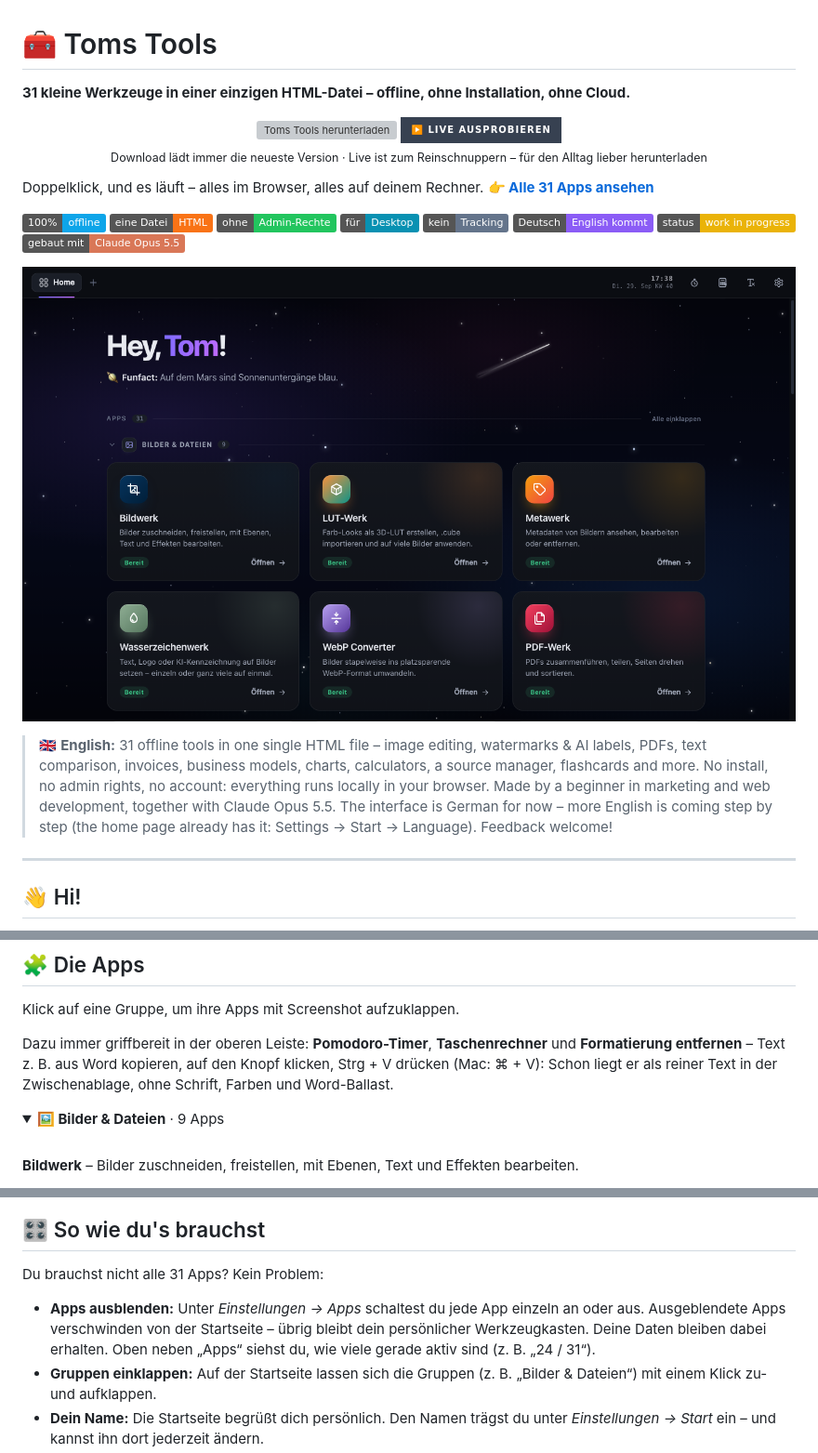
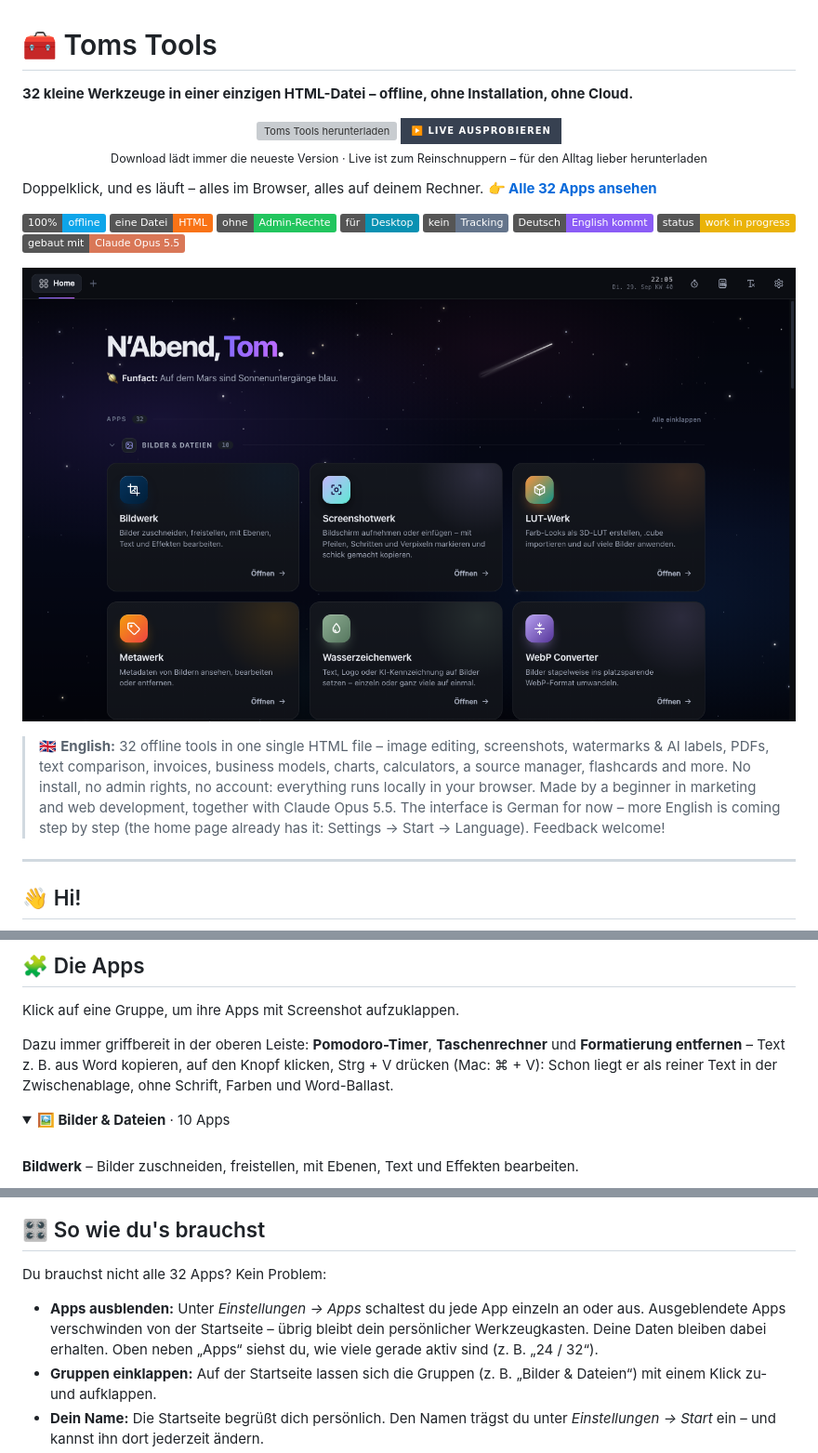
Before and after one commit to tj537/toms-tools, a Markdown page: README.md, 3 parts joined by grey strips. Shown at 93% size. GitHub-like rendering; pictures changed too: docs/home.png; folded sections open; badges without logos; grey boxes are pictures that could not be loaded.

```diff
--- a/README.md
+++ b/README.md
@@ -1,6 +1,6 @@
 # 🧰 Toms Tools
 
-**31 kleine Werkzeuge in einer einzigen HTML-Datei – offline, ohne Installation, ohne Cloud.**
+**32 kleine Werkzeuge in einer einzigen HTML-Datei – offline, ohne Installation, ohne Cloud.**
 
 <p align="center">
   <a href="https://github.com/tj537/toms-tools/releases/latest/download/toms-tools.html"><img src="https://img.shields.io/github/v/release/tj537/toms-tools?style=for-the-badge&label=%E2%AC%87%EF%B8%8F%20Download&labelColor=7c6cff&color=c26bff" alt="Toms Tools herunterladen" height="56"></a>
@@ -9,7 +9,7 @@
   <sub>Download lädt immer die neueste Version · Live ist zum Reinschnuppern – für den Alltag lieber herunterladen</sub>
 </p>
 
-Doppelklick, und es läuft – alles im Browser, alles auf deinem Rechner. **[👉 Alle 31 Apps ansehen](#apps)**
+Doppelklick, und es läuft – alles im Browser, alles auf deinem Rechner. **[👉 Alle 32 Apps ansehen](#apps)**
 
 ![100 % offline](https://img.shields.io/badge/100%25-offline-0ea5e9)
 ![Eine Datei](https://img.shields.io/badge/eine%20Datei-HTML-f97316)
@@ -22,7 +22,7 @@ Doppelklick, und es läuft – alles im Browser, alles auf deinem Rechner. **[
 
 ![Startseite von Toms Tools](docs/home.png)
 
-> 🇬🇧 **English:** 31 offline tools in one single HTML file – image editing, watermarks & AI labels, PDFs, text comparison, invoices, business models, charts, calculators, a source manager, flashcards and more. No install, no admin rights, no account: everything runs locally in your browser. Made by a beginner in marketing and web development, together with Claude Opus 5.5. The interface is German for now – more English is coming step by step (the home page already has it: Settings → Start → Language). Feedback welcome!
+> 🇬🇧 **English:** 32 offline tools in one single HTML file – image editing, screenshots, watermarks & AI labels, PDFs, text comparison, invoices, business models, charts, calculators, a source manager, flashcards and more. No install, no admin rights, no account: everything runs locally in your browser. Made by a beginner in marketing and web development, together with Claude Opus 5.5. The interface is German for now – more English is coming step by step (the home page already has it: Settings → Start → Language). Feedback welcome!
 
 ---
 
@@ -52,7 +52,7 @@ Klick auf eine Gruppe, um ihre Apps mit Screenshot aufzuklappen.
 Dazu immer griffbereit in der oberen Leiste: **Pomodoro-Timer**, **Taschenrechner** und **Formatierung entfernen** – Text z. B. aus Word kopieren, auf den Knopf klicken, Strg + V drücken (Mac: ⌘ + V): Schon liegt er als reiner Text in der Zwischenablage, ohne Schrift, Farben und Word-Ballast.
 
 <details>
-<summary><b>🖼️ Bilder & Dateien</b> · 9 Apps</summary>
+<summary><b>🖼️ Bilder & Dateien</b> · 10 Apps</summary>
 <br>
 
 **Bildwerk** – Bilder zuschneiden, freistellen, mit Ebenen, Text und Effekten bearbeiten.
@@ -213,9 +217,9 @@ Dazu immer griffbereit in der oberen Leiste: **Pomodoro-Timer**, **Taschenrechne
 
 ## 🎛️ So wie du's brauchst
 
-Du brauchst nicht alle 31 Apps? Kein Problem:
+Du brauchst nicht alle 32 Apps? Kein Problem:
 
-- **Apps ausblenden:** Unter *Einstellungen → Apps* schaltest du jede App einzeln an oder aus. Ausgeblendete Apps verschwinden von der Startseite – übrig bleibt dein persönlicher Werkzeugkasten. Deine Daten bleiben dabei erhalten. Oben neben „Apps“ siehst du, wie viele gerade aktiv sind (z. B. „24 / 31“).
+- **Apps ausblenden:** Unter *Einstellungen → Apps* schaltest du jede App einzeln an oder aus. Ausgeblendete Apps verschwinden von der Startseite – übrig bleibt dein persönlicher Werkzeugkasten. Deine Daten bleiben dabei erhalten. Oben neben „Apps“ siehst du, wie viele gerade aktiv sind (z. B. „24 / 32“).
 - **Gruppen einklappen:** Auf der Startseite lassen sich die Gruppen (z. B. „Bilder & Dateien“) mit einem Klick zu- und aufklappen.
 - **Dein Name:** Die Startseite begrüßt dich persönlich. Den Namen trägst du unter *Einstellungen → Start* ein – und kannst ihn dort jederzeit ändern.
 - **Maskottchen:** Auf der Startseite schwebt ein kleiner Roboter mit Raketenantrieb – und macht ein Nickerchen, wenn du eine Weile nichts tust. Unter *Einstellungen → Maskottchen* stellst du seine Größe ein oder blendest ihn aus.
```
Also changed, not shown: other parts of README.md (+4 -0 lines), docs/screenshotwerk.png (added), 1 other file.
